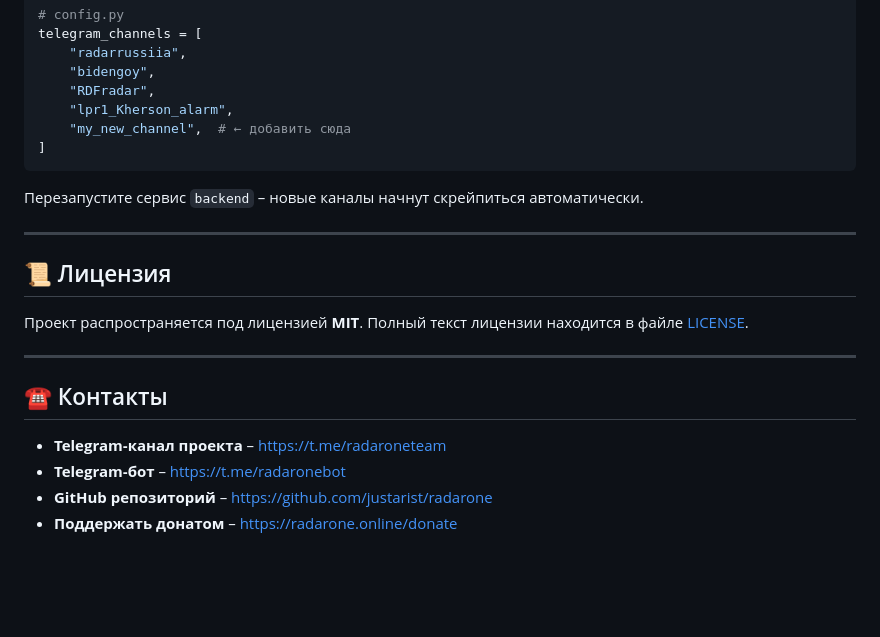
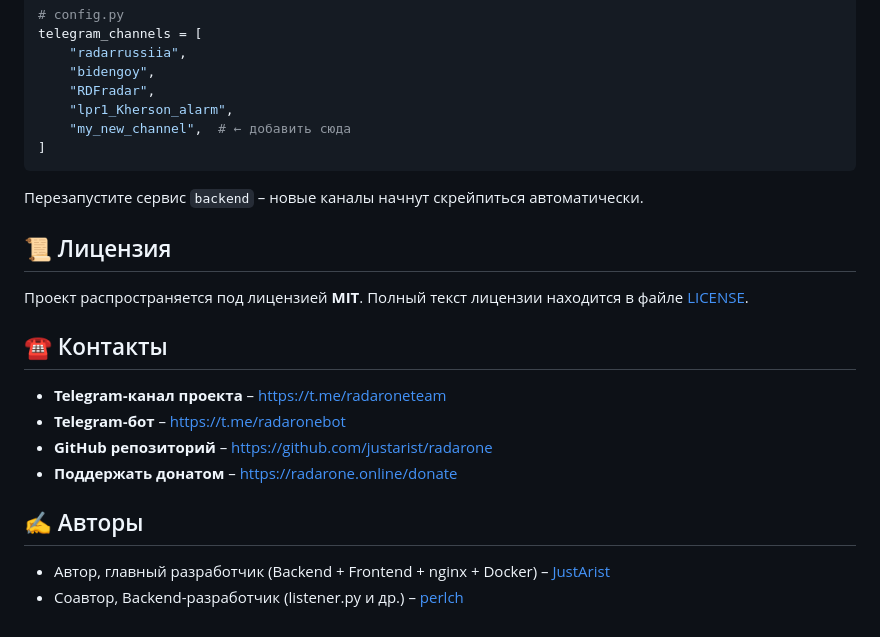
Before and after one commit to justarist/radarone, a Markdown page: README.md, the part around one of its changes. Rendered like a GitHub page; blank space fills up the shorter version.

```diff
--- a/README.md
+++ b/README.md
@@ -355,13 +329,9 @@ telegram_channels = [
 
 Перезапустите сервис `backend` – новые каналы начнут скрейпиться автоматически.
 
----
-
 ## 📜 Лицензия
 
 Проект распространяется под лицензией **MIT**. Полный текст лицензии находится в файле [LICENSE](LICENSE).
-
----
 
 ## ☎️ Контакты
 
@@ -369,3 +339,8 @@ telegram_channels = [
 * **Telegram‑бот** – https://t.me/radaronebot
 * **GitHub репозиторий** – https://github.com/justarist/radarone
 * **Поддержать донатом** – https://radarone.online/donate
+
+## ✍️ Авторы
+
+* Автор, главный разработчик (Backend + Frontend + nginx + Docker) – [JustArist](https://github.com/justarist)
+* Соавтор, Backend-разработчик (listener.py и др.) – [perlch](https://github.com/perlch)
```
Also changed, not shown: other parts of README.md (+0 -26 lines).
